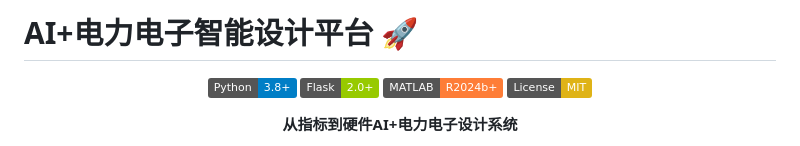
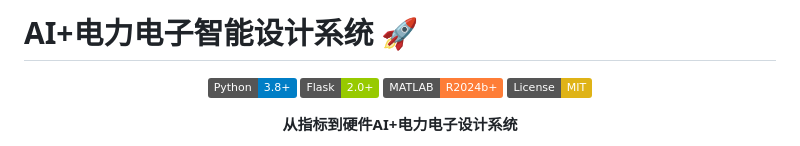
Before and after one commit to zhouyingjie-111/AI-In-Power-Electronics, a Markdown page: README.md, the part around the change. GitHub-like rendering; badges without logos.

```diff
--- a/README.md
+++ b/README.md
@@ -1,4 +1,4 @@
-# AI+电力电子智能设计平台 🚀
+# AI+电力电子智能设计系统 🚀
 
 <div align="center">
 
```
